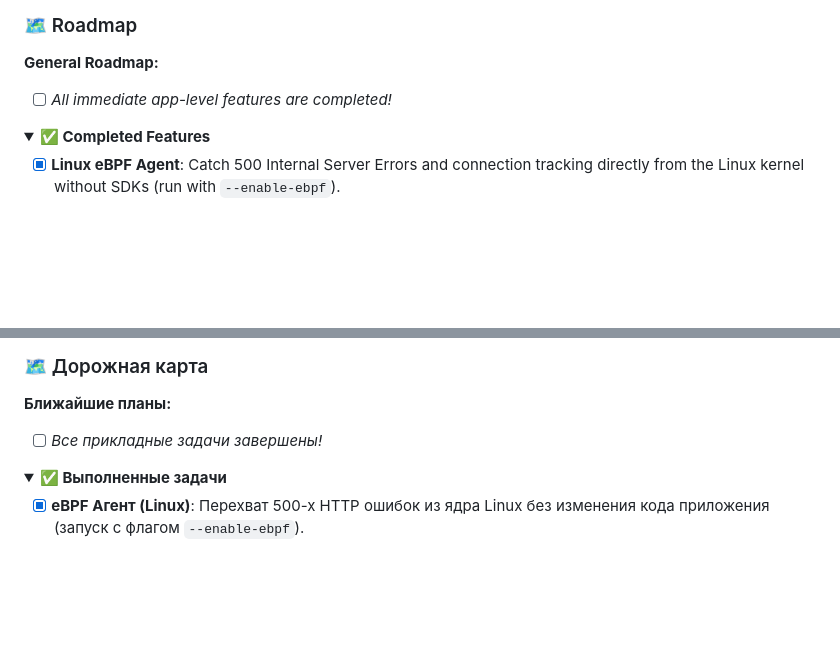
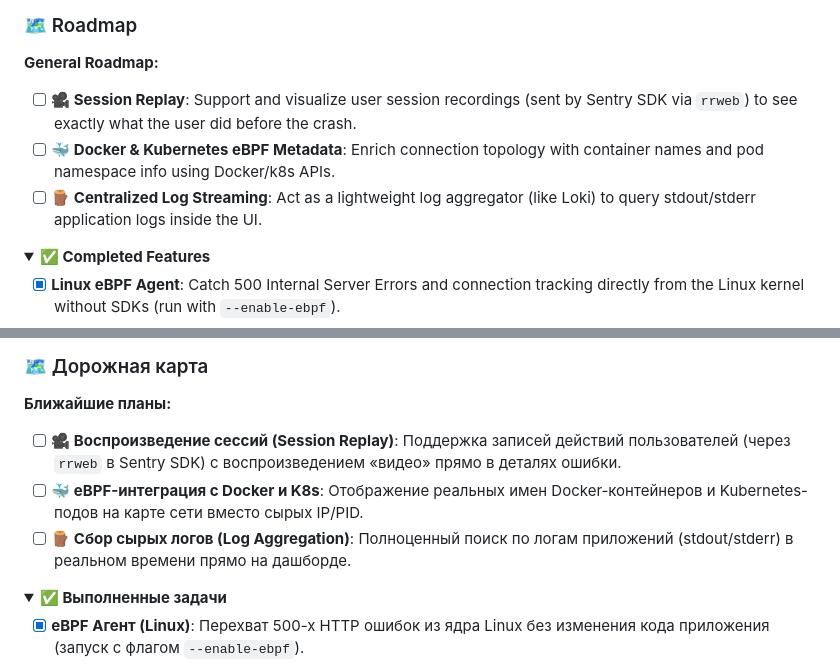
Before and after one commit to apvcode/pocketsentry, a Markdown page: README.md, 2 parts joined by grey strips. Rendered like a GitHub page; folded sections open; blank space fills up the shorter version.

Commit message:
docs: update roadmap with next-gen features (Session Replay, eBPF Metadata, Log Aggregation)

```diff
--- a/README.md
+++ b/README.md
@@ -225,7 +225,9 @@ go build -o pocketsentry .
 ### 🗺️ Roadmap
 
 **General Roadmap:**
-- [ ] *All immediate app-level features are completed!*
+- [ ] **🎥 Session Replay**: Support and visualize user session recordings (sent by Sentry SDK via `rrweb`) to see exactly what the user did before the crash.
+- [ ] **🐳 Docker & Kubernetes eBPF Metadata**: Enrich connection topology with container names and pod namespace info using Docker/k8s APIs.
+- [ ] **🪵 Centralized Log Streaming**: Act as a lightweight log aggregator (like Loki) to query stdout/stderr application logs inside the UI.
 
 <details>
 <summary><strong>✅ Completed Features</strong></summary>
@@ -466,7 +468,9 @@ go build -o pocketsentry .
 ### 🗺️ Дорожная карта
 
 **Ближайшие планы:**
-- [ ] *Все прикладные задачи завершены!*
+- [ ] **🎥 Воспроизведение сессий (Session Replay)**: Поддержка записей действий пользователей (через `rrweb` в Sentry SDK) с воспроизведением «видео» прямо в деталях ошибки.
+- [ ] **🐳 eBPF-интеграция с Docker и K8s**: Отображение реальных имен Docker-контейнеров и Kubernetes-подов на карте сети вместо сырых IP/PID.
+- [ ] **🪵 Сбор сырых логов (Log Aggregation)**: Полноценный поиск по логам приложений (stdout/stderr) в реальном времени прямо на дашборде.
 
 <details>
 <summary><strong>✅ Выполненные задачи</strong></summary>
```
